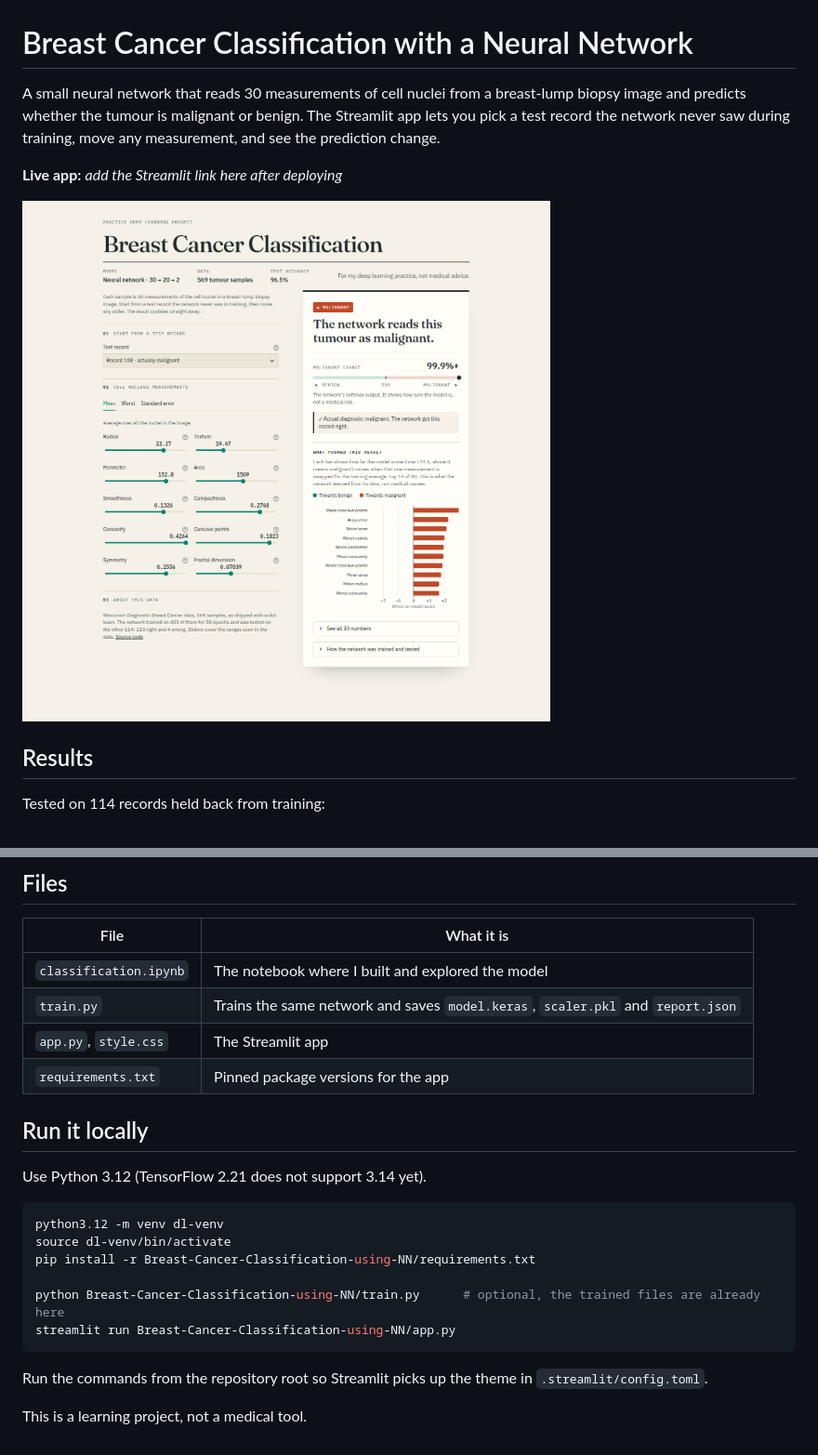
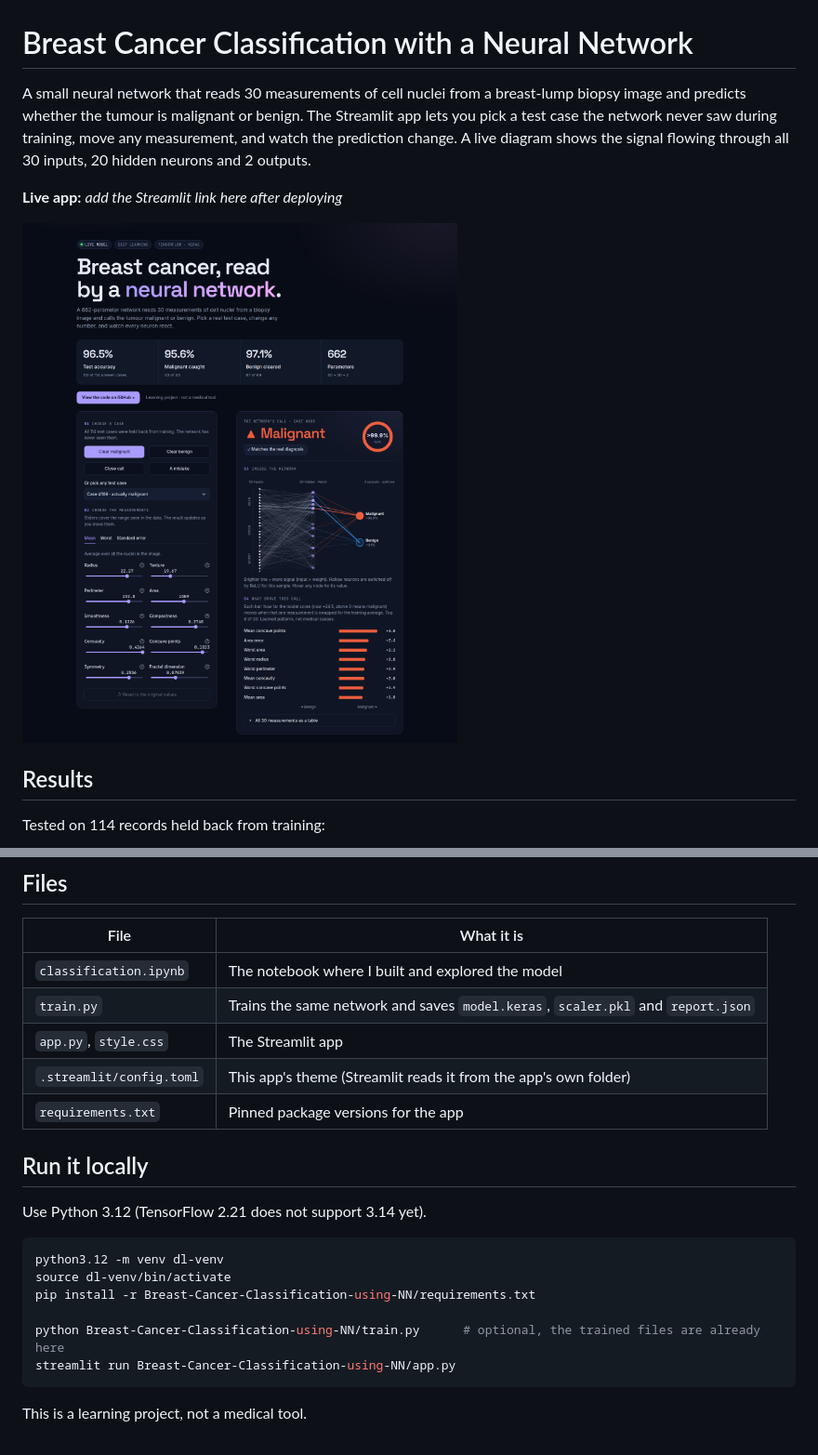
Before and after one commit to adi-mauryaji/Deep-Learning-Practice-Vault, a Markdown page: Breast-Cancer-Classification-using-NN/README.md, 2 parts joined by grey strips. Shown at 93% size. Drawn GitHub-style; pictures changed too: Breast-Cancer-Classification-using-NN/screenshot.png.

````diff
--- a/Breast-Cancer-Classification-using-NN/README.md
+++ b/Breast-Cancer-Classification-using-NN/README.md
@@ -1,6 +1,6 @@
 # Breast Cancer Classification with a Neural Network
 
-A small neural network that reads 30 measurements of cell nuclei from a breast-lump biopsy image and predicts whether the tumour is malignant or benign. The Streamlit app lets you pick a test record the network never saw during training, move any measurement, and see the prediction change.
+A small neural network that reads 30 measurements of cell nuclei from a breast-lump biopsy image and predicts whether the tumour is malignant or benign. The Streamlit app lets you pick a test case the network never saw during training, move any measurement, and watch the prediction change. A live diagram shows the signal flowing through all 30 inputs, 20 hidden neurons and 2 outputs.
 
 **Live app:** _add the Streamlit link here after deploying_
 
@@ -34,6 +34,7 @@ The app also shows which measurements pushed each prediction. For every measurem
 | `classification.ipynb` | The notebook where I built and explored the model |
 | `train.py` | Trains the same network and saves `model.keras`, `scaler.pkl` and `report.json` |
 | `app.py`, `style.css` | The Streamlit app |
+| `.streamlit/config.toml` | This app's theme (Streamlit reads it from the app's own folder) |
 | `requirements.txt` | Pinned package versions for the app |
 
 ## Run it locally
@@ -49,6 +50,4 @@ python Breast-Cancer-Classification-using-NN/train.py      # optional, the train
 streamlit run Breast-Cancer-Classification-using-NN/app.py
 ```
 
-Run the commands from the repository root so Streamlit picks up the theme in `.streamlit/config.toml`.
-
 This is a learning project, not a medical tool.
````
Also changed, not shown: 4 other files.
